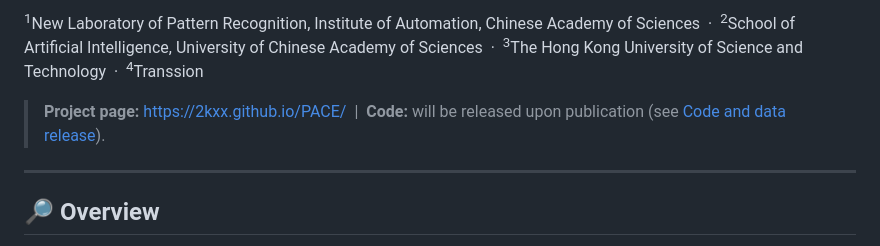
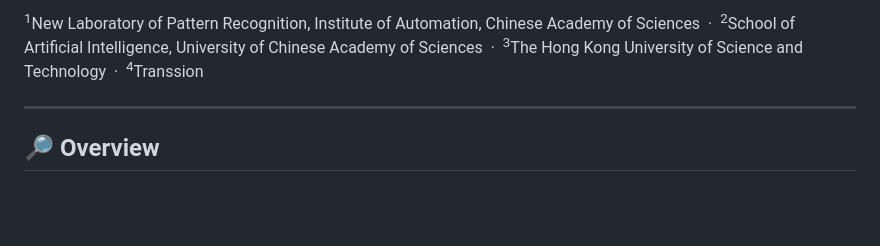
Before and after one commit to 2kxx/PACE, a Markdown page: README.md, the part around the change. GitHub-like rendering; blank space fills up the shorter version.

```diff
--- a/README.md
+++ b/README.md
@@ -15,10 +15,6 @@ Jing Dong<sup>1,2,\*</sup>
 Sciences &nbsp;·&nbsp; <sup>2</sup>School of Artificial Intelligence, University of Chinese
 Academy of Sciences &nbsp;·&nbsp; <sup>3</sup>The Hong Kong University of Science and
 Technology &nbsp;·&nbsp; <sup>4</sup>Transsion
-
-> **Project page:** https://2kxx.github.io/PACE/ &nbsp;|&nbsp;
-> **Code:** will be released upon publication (see
-> [Code and data release](#-code-and-data-release)).
 
 ---
 
```
